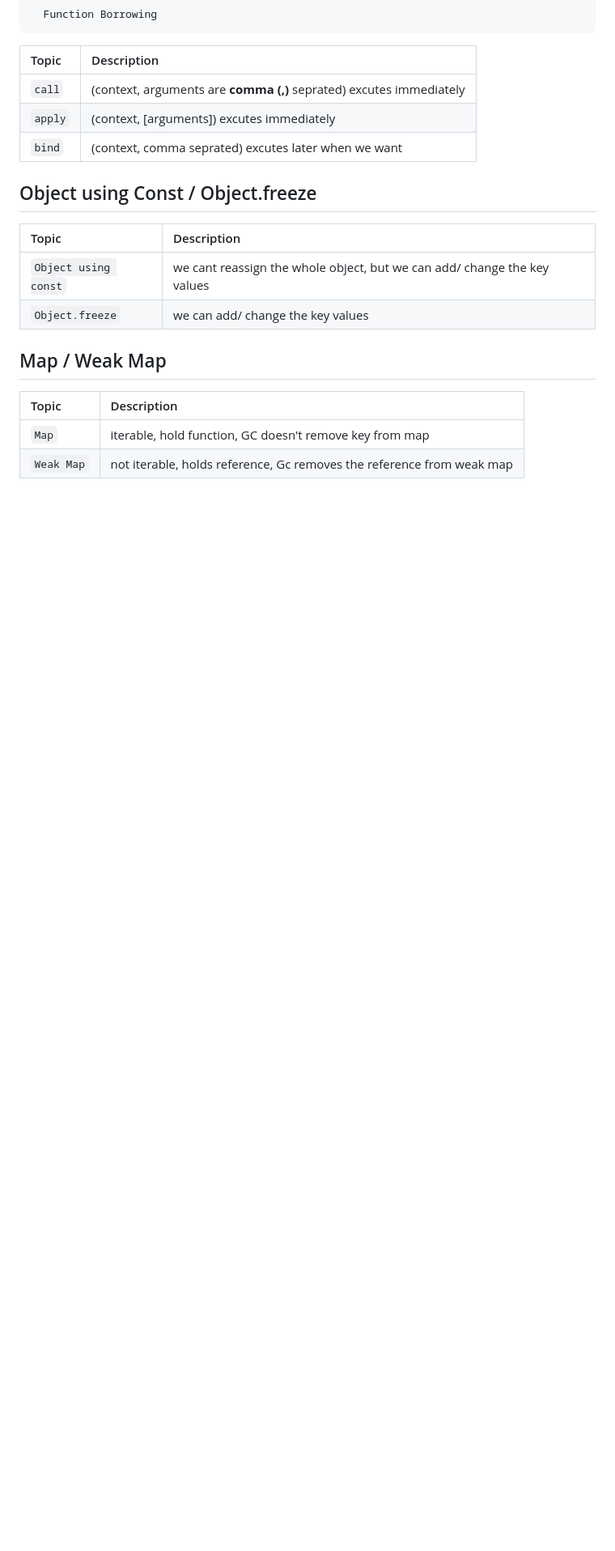
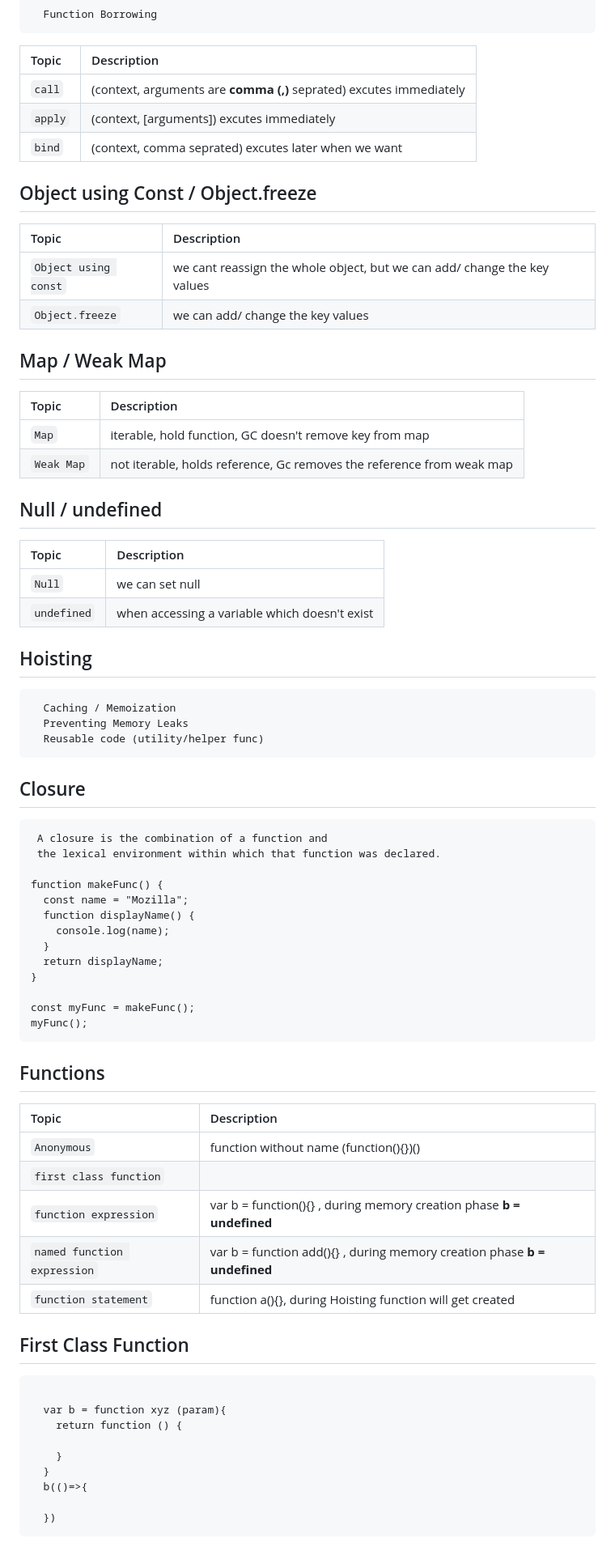
Before and after one commit to sandeepahuja-stack/js-interview, a Markdown page: README.md, the part around one of its changes. Shown at 81% size. Rendered like a GitHub page; blank space fills up the shorter version.

````diff
--- a/README.md
+++ b/README.md
@@ -359,3 +359,68 @@ https://www.patterns.dev/posts/hoc-pattern/
 | :--------  | :------------------------- |
 | `Map`  |  iterable,  hold function, GC doesn't remove key from map |
 |`Weak Map`| not iterable, holds reference, Gc removes the reference from weak map |
+
+
+
+
+
+## Null / undefined
+
+| Topic      | Description                |
+| :--------  | :------------------------- |
+| `Null`  |  we can set null  |
+|`undefined`| when accessing a variable which doesn't exist |
+
+
+
+
+## Hoisting
+```
+  Caching / Memoization
+  Preventing Memory Leaks
+  Reusable code (utility/helper func)
+```
+
+## Closure
+```
+ A closure is the combination of a function and
+ the lexical environment within which that function was declared.
+
+function makeFunc() {
+  const name = "Mozilla";
+  function displayName() {
+    console.log(name);
+  }
+  return displayName;
+}
+
+const myFunc = makeFunc();
+myFunc();
+```
+
+## Functions
+
+
+| Topic      | Description                |
+| :--------  | :------------------------- |
+| `Anonymous`  |  function without name (function(){})() |
+|`first class function`|  |
+|`function expression`| var b = function(){} , during memory creation phase **b = undefined**|
+|`named function expression`| var b = function add(){} , during memory creation phase **b = undefined**|
+|`function statement`| function a(){}, during Hoisting function will get created |
+
+## First Class Function
+```
+
+  var b = function xyz (param){
+    return function () {
+
+    }
+  }
+  b(()=>{
+
+  })
+```
+
+
+
````
Also changed, not shown: other parts of README.md (+13 -0 lines).
